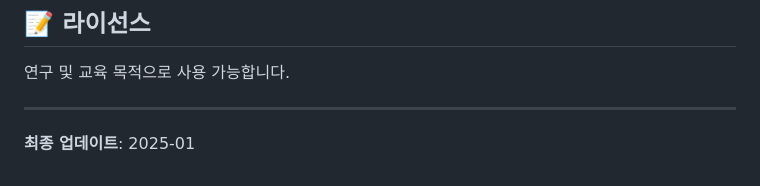
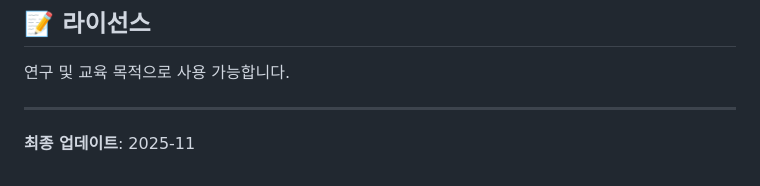
Before and after one commit to concrete-sangminlee/CLIP_experiments, a Markdown page: README.md, the part around the change. Drawn GitHub-style.

Commit message:
update date update in README.md

```diff
--- a/README.md
+++ b/README.md
@@ -304,4 +304,4 @@ MLP probe를 사용한 분류기를 학습하고 평가합니다.
 
 ---
 
-**최종 업데이트**: 2025-01
+**최종 업데이트**: 2025-11
```
